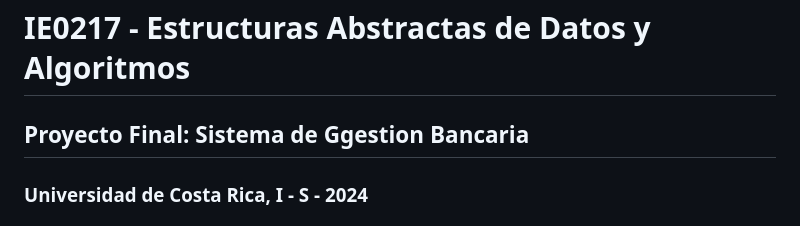
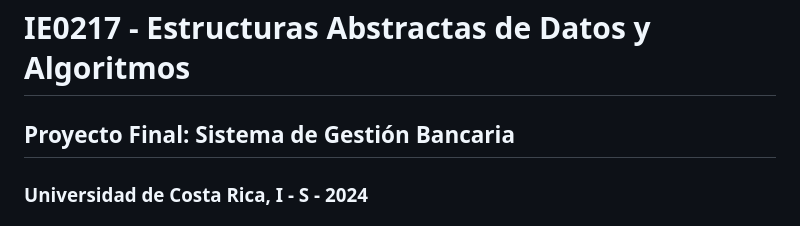
Before and after one commit to felipeaguero04/ie0217-proyecto, a Markdown page: README.md, the part around the change. Rendered like a GitHub page.

```diff
--- a/README.md
+++ b/README.md
@@ -1,6 +1,6 @@
 # IE0217 - Estructuras Abstractas de Datos y Algoritmos
 
-## Proyecto Final: Sistema de Ggestion Bancaria
+## Proyecto Final: Sistema de Gestión Bancaria
 
 ### Universidad de Costa Rica, I - S - 2024
 ### Desarrolladores: Luis Felipe Aguero Peralta - C10089, Jorge Meneses Garro - C14742 e Ismael Jimenez Carballo - B94009
```
